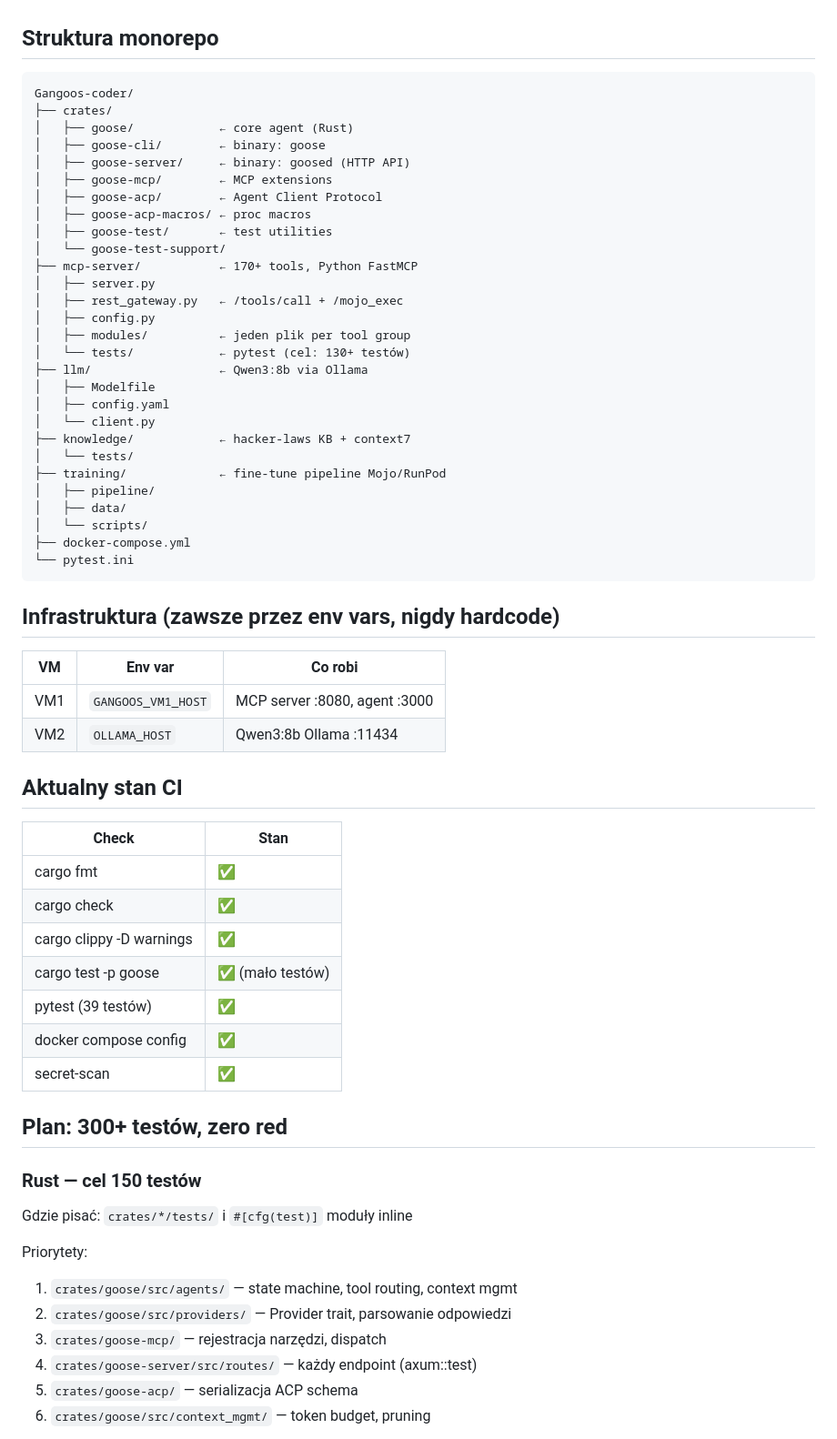
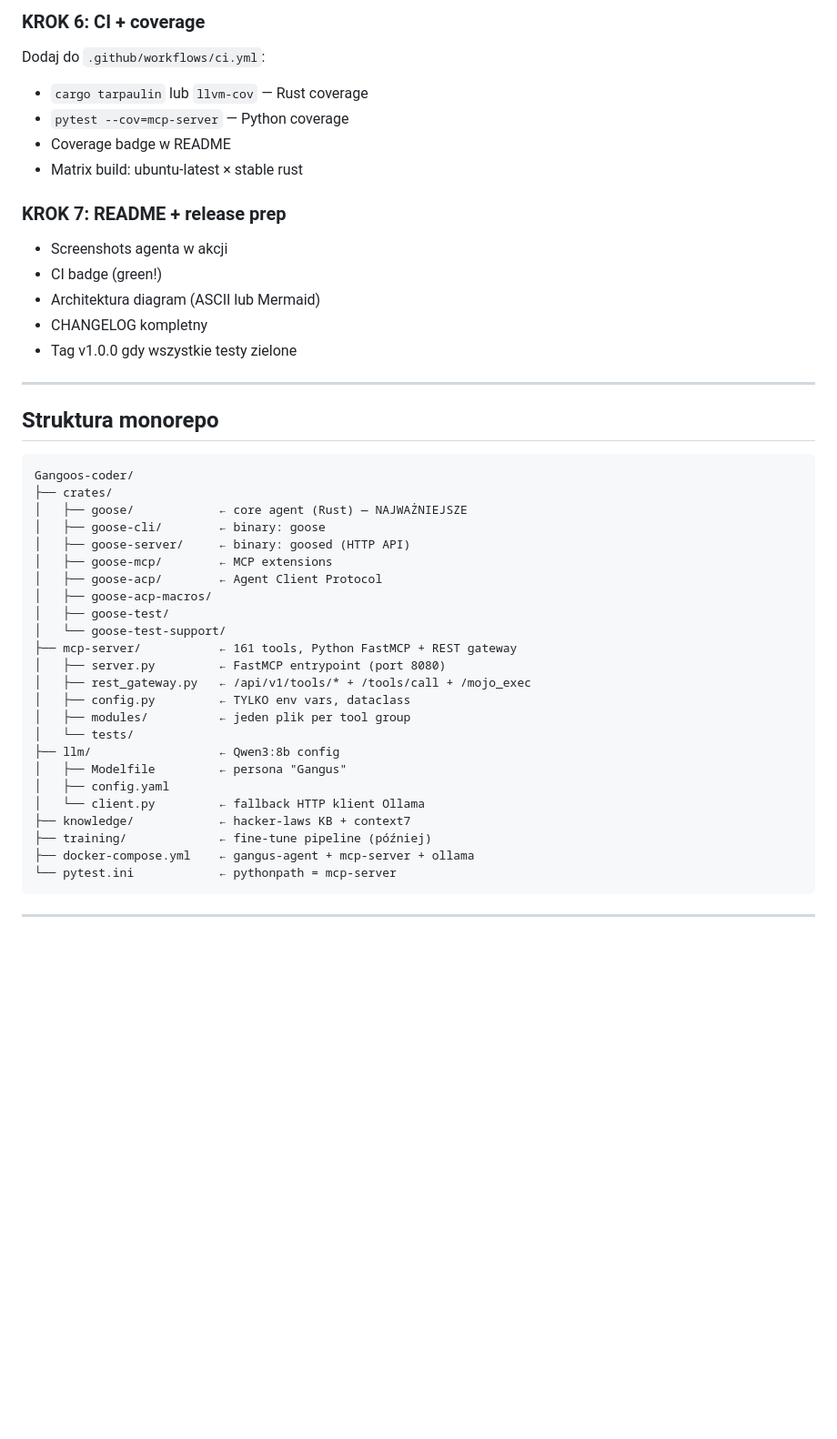
Before and after one commit to wojciechkowalczyk11to-tech/Gangoos-coder, a Markdown page: .github/copilot-instructions.md, the part around one of its changes. Shown at 91% size. Drawn GitHub-style; blank space fills up the shorter version.

````diff
--- a/.github/copilot-instructions.md
+++ b/.github/copilot-instructions.md
@@ -9,67 +141,49 @@ Cel: 300+ testów passing, zero red, dużo commitów → potem transfer do czyst
+### KROK 6: CI + coverage
+
+Dodaj do `.github/workflows/ci.yml`:
+- `cargo tarpaulin` lub `llvm-cov` — Rust coverage
+- `pytest --cov=mcp-server` — Python coverage
+- Coverage badge w README
+- Matrix build: ubuntu-latest × stable rust
+
+### KROK 7: README + release prep
+
+- Screenshots agenta w akcji
+- CI badge (green!)
+- Architektura diagram (ASCII lub Mermaid)
+- CHANGELOG kompletny
+- Tag v1.0.0 gdy wszystkie testy zielone
+
+---
 
 ## Struktura monorepo
 
 ```
 Gangoos-coder/
 ├── crates/
-│   ├── goose/            ← core agent (Rust)
+│   ├── goose/            ← core agent (Rust) — NAJWAŻNIEJSZE
 │   ├── goose-cli/        ← binary: goose
 │   ├── goose-server/     ← binary: goosed (HTTP API)
 │   ├── goose-mcp/        ← MCP extensions
 │   ├── goose-acp/        ← Agent Client Protocol
-│   ├── goose-acp-macros/ ← proc macros
-│   ├── goose-test/       ← test utilities
+│   ├── goose-acp-macros/
+│   ├── goose-test/
 │   └── goose-test-support/
-├── mcp-server/           ← 170+ tools, Python FastMCP
-│   ├── server.py
-│   ├── rest_gateway.py   ← /tools/call + /mojo_exec
-│   ├── config.py
+├── mcp-server/           ← 161 tools, Python FastMCP + REST gateway
+│   ├── server.py         ← FastMCP entrypoint (port 8080)
+│   ├── rest_gateway.py   ← /api/v1/tools/* + /tools/call + /mojo_exec
+│   ├── config.py         ← TYLKO env vars, dataclass
 │   ├── modules/          ← jeden plik per tool group
-│   └── tests/            ← pytest (cel: 130+ testów)
-├── llm/                  ← Qwen3:8b via Ollama
-│   ├── Modelfile
+│   └── tests/
+├── llm/                  ← Qwen3:8b config
+│   ├── Modelfile         ← persona "Gangus"
 │   ├── config.yaml
-│   └── client.py
+│   └── client.py         ← fallback HTTP klient Ollama
 ├── knowledge/            ← hacker-laws KB + context7
-│   └── tests/
-├── training/             ← fine-tune pipeline Mojo/RunPod
-│   ├── pipeline/
-│   ├── data/
-│   └── scripts/
-├── docker-compose.yml
-└── pytest.ini
+├── training/             ← fine-tune pipeline (później)
+├── docker-compose.yml    ← gangus-agent + mcp-server + ollama
+└── pytest.ini            ← pythonpath = mcp-server
 ```
 
-## Infrastruktura (zawsze przez env vars, nigdy hardcode)
+---
 
-| VM | Env var | Co robi |
-|----|---------|---------|
-| VM1 | `GANGOOS_VM1_HOST` | MCP server :8080, agent :3000 |
-| VM2 | `OLLAMA_HOST` | Qwen3:8b Ollama :11434 |
-
-## Aktualny stan CI
-
-| Check | Stan |
-|-------|------|
-| cargo fmt | ✅ |
-| cargo check | ✅ |
-| cargo clippy -D warnings | ✅ |
-| cargo test -p goose | ✅ (mało testów) |
-| pytest (39 testów) | ✅ |
-| docker compose config | ✅ |
-| secret-scan | ✅ |
-
-## Plan: 300+ testów, zero red
-
-### Rust — cel 150 testów
-
-Gdzie pisać: `crates/*/tests/` i `#[cfg(test)]` moduły inline
-
-Priorytety:
-1. `crates/goose/src/agents/` — state machine, tool routing, context mgmt
-2. `crates/goose/src/providers/` — Provider trait, parsowanie odpowiedzi
-3. `crates/goose-mcp/` — rejestracja narzędzi, dispatch
-4. `crates/goose-server/src/routes/` — każdy endpoint (axum::test)
-5. `crates/goose-acp/` — serializacja ACP schema
-6. `crates/goose/src/context_mgmt/` — token budget, pruning
-
````
Also changed, not shown: other parts of .github/copilot-instructions.md (+147 -56 lines).
